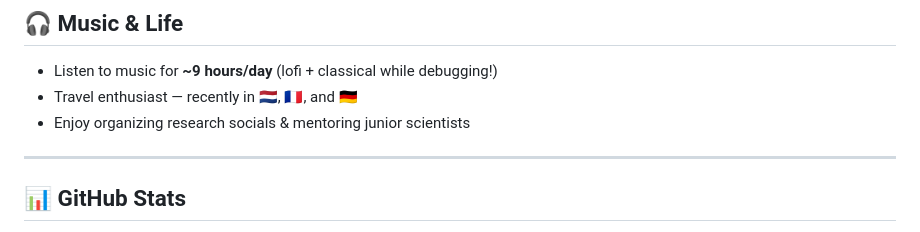
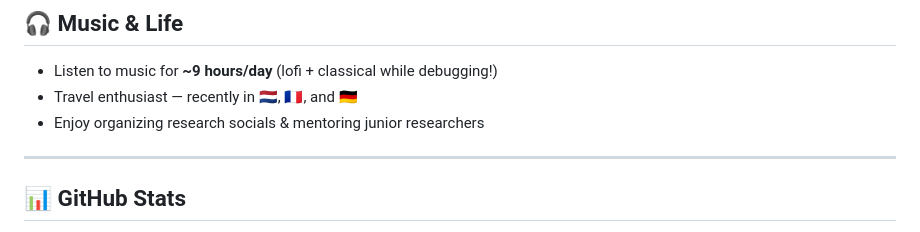
Before and after one commit to BioCoderR/BioCoderR, a Markdown page: README.md, the part around the change. Rendered like a GitHub page.

```diff
--- a/README.md
+++ b/README.md
@@ -95,7 +95,7 @@ I’m currently a PhD student in the **Kocakavuk Lab** working on **Computationa
 
 - Listen to music for **~9 hours/day** (lofi + classical while debugging!)
 - Travel enthusiast — recently in 🇳🇱, 🇫🇷, and 🇩🇪
-- Enjoy organizing research socials & mentoring junior scientists
+- Enjoy organizing research socials & mentoring junior researchers
 
 ---
 
```
